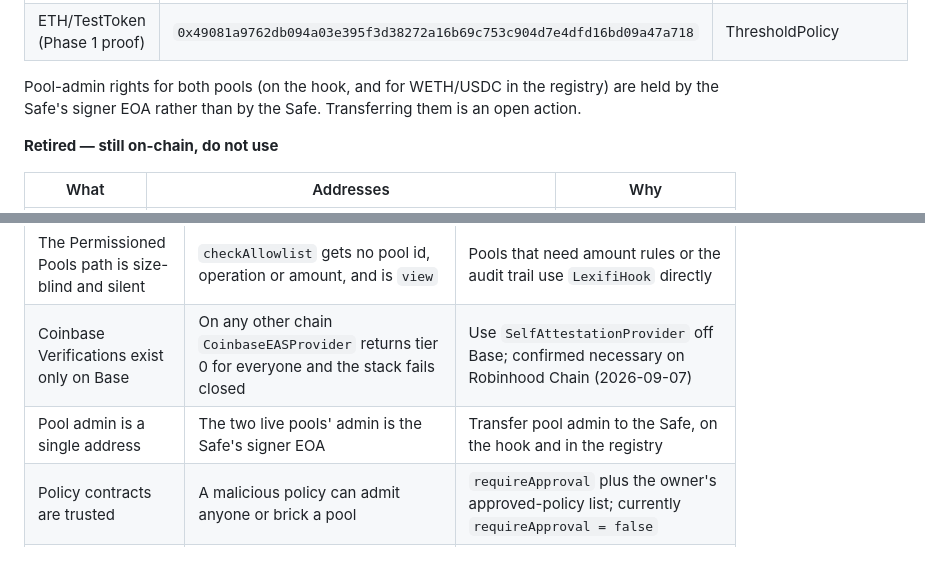
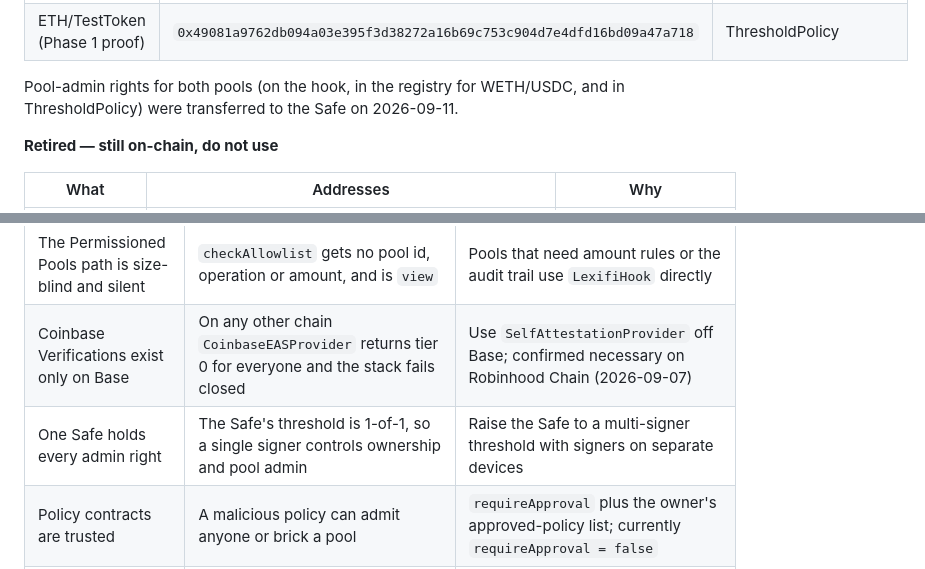
Before and after one commit to Gomathi1806/lexifi-contracts, a Markdown page: docs/TECHNICAL-DOCUMENTATION.md, 2 parts joined by grey strips. GitHub-like rendering.

```diff
--- a/docs/TECHNICAL-DOCUMENTATION.md
+++ b/docs/TECHNICAL-DOCUMENTATION.md
@@ -751,8 +751,8 @@ Safe `0x17ae269e27524E82F29ca76Cb39A151A90a34B7e`, 1-of-1, signer
 | WETH/USDC, fee 3000, tick spacing 60 | `0x54545d84902d4f5864c9d3f5c14d7dd961c8218dd41fef3292c4eac636e8f424` | RegionalPolicyV3, config `(requireCountry=true, requireAccount=false, minSwap=ACCREDITED, minLp=ACCREDITED)` |
 | ETH/TestToken (Phase 1 proof) | `0x49081a9762db094a03e395f3d38272a16b69c753c904d7e4dfd16bd09a47a718` | ThresholdPolicy |
 
-Pool-admin rights for both pools (on the hook, and for WETH/USDC in the registry) are held by the
-Safe's signer EOA rather than by the Safe. Transferring them is an open action.
+Pool-admin rights for both pools (on the hook, in the registry for WETH/USDC, and in
+ThresholdPolicy) were transferred to the Safe on 2026-09-11.
 
 **Retired — still on-chain, do not use**
 
@@ -925,7 +925,7 @@ shipped with a passing test.
 | ThresholdPolicy gates liquidity on tier alone | Through the hook, a RETAIL address denied a large swap can still add liquidity | Closed on the Permissioned Pools path by `liquidityRequiresSwap` (on by default). Closing it in the policy would change what the policy means |
 | The Permissioned Pools path is size-blind and silent | `checkAllowlist` gets no pool id, operation or amount, and is `view` | Pools that need amount rules or the audit trail use `LexifiHook` directly |
 | Coinbase Verifications exist only on Base | On any other chain `CoinbaseEASProvider` returns tier 0 for everyone and the stack fails closed | Use `SelfAttestationProvider` off Base; confirmed necessary on Robinhood Chain (2026-09-07) |
-| Pool admin is a single address | The two live pools' admin is the Safe's signer EOA | Transfer pool admin to the Safe, on the hook and in the registry |
+| One Safe holds every admin right | The Safe's threshold is 1-of-1, so a single signer controls ownership and pool admin | Raise the Safe to a multi-signer threshold with signers on separate devices |
 | Policy contracts are trusted | A malicious policy can admit anyone or brick a pool | `requireApproval` plus the owner's approved-policy list; currently `requireApproval = false` |
 | Immutable policies | A logic bug means a new policy and re-pointed pools | V3 keeps configuration in `LexifiPolicyConfig`, so no configuration migration is needed |
 | No caching in the hook | Every check makes several external calls | Policies can cache internally |
```
Also changed, not shown: DEPLOYMENT-RUNBOOK.md (+33 -4 lines), README.md (+3 -3 lines).
